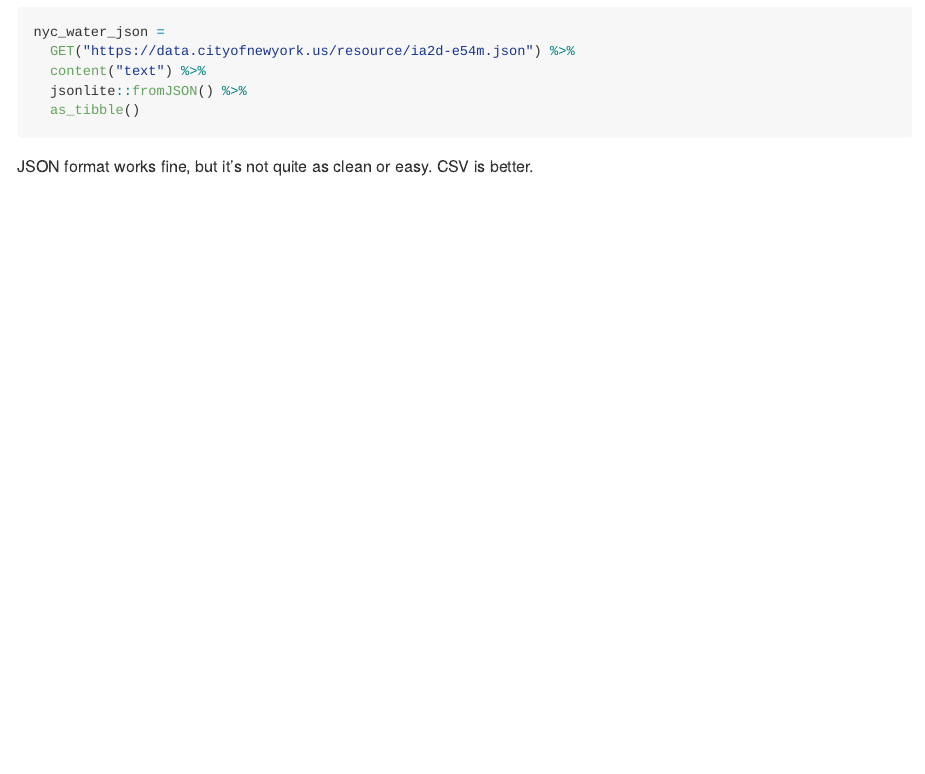
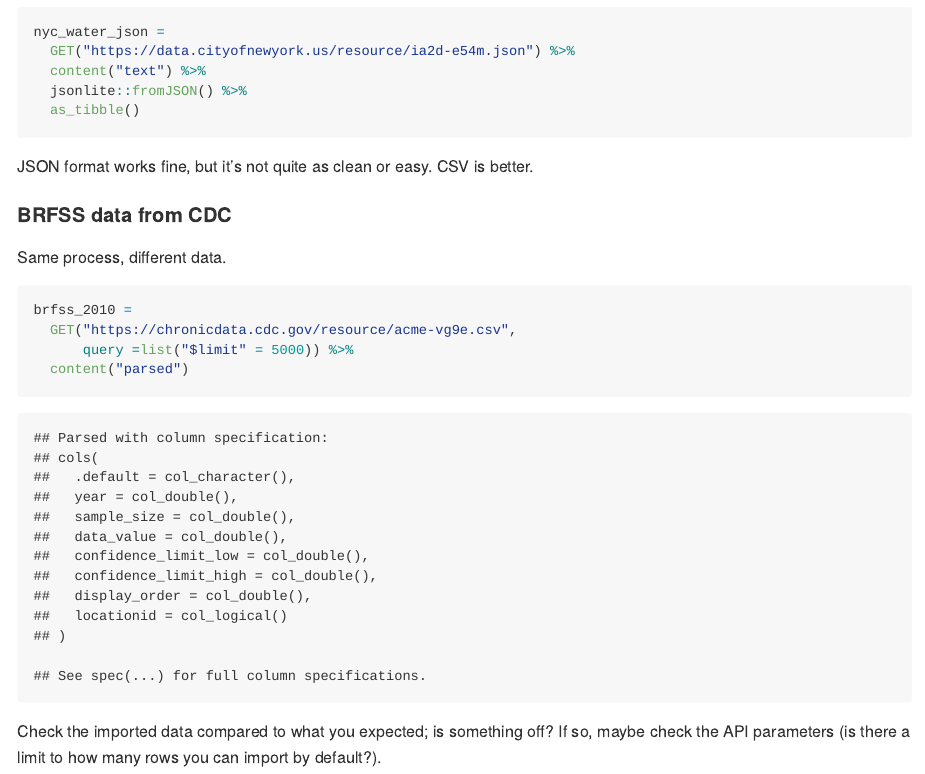
Before and after one commit to whalenadamm/data_wrangling_ii, an R Markdown document (reading_data.Rmd): the page in a window 1100 px wide, from 1800 px down. The pictures show the output file reading_data.md that the author committed with the source, drawn offline in the style of GitHub; long lines of code are wrapped.

Commit message:
API: BRFSS data

````diff
--- a/reading_data.Rmd
+++ b/reading_data.Rmd
@@ -105,3 +105,15 @@ nyc_water_json =
 ```
 
 JSON format works fine, but it's not quite as clean or easy. CSV is better.
+
+#### BRFSS data from CDC
+
+Same process, different data.
+```{r}
+brfss_2010 =
+  GET("https://chronicdata.cdc.gov/resource/acme-vg9e.csv",
+      query =list("$limit" = 5000)) %>%
+  content("parsed")
+```
+
+Check the imported data compared to what you expected; is something off? If so, maybe check the API parameters (is there a limit to how many rows you can import by default?).
````
Also changed, not shown: reading_data.md.
